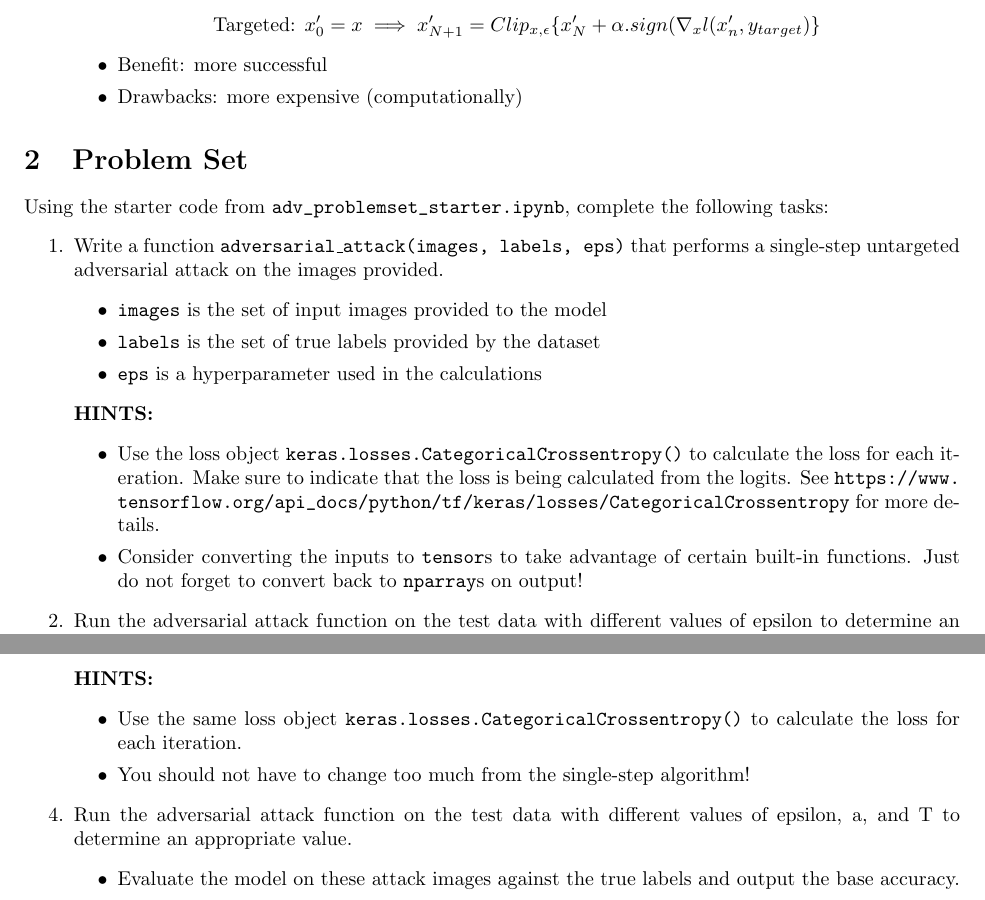
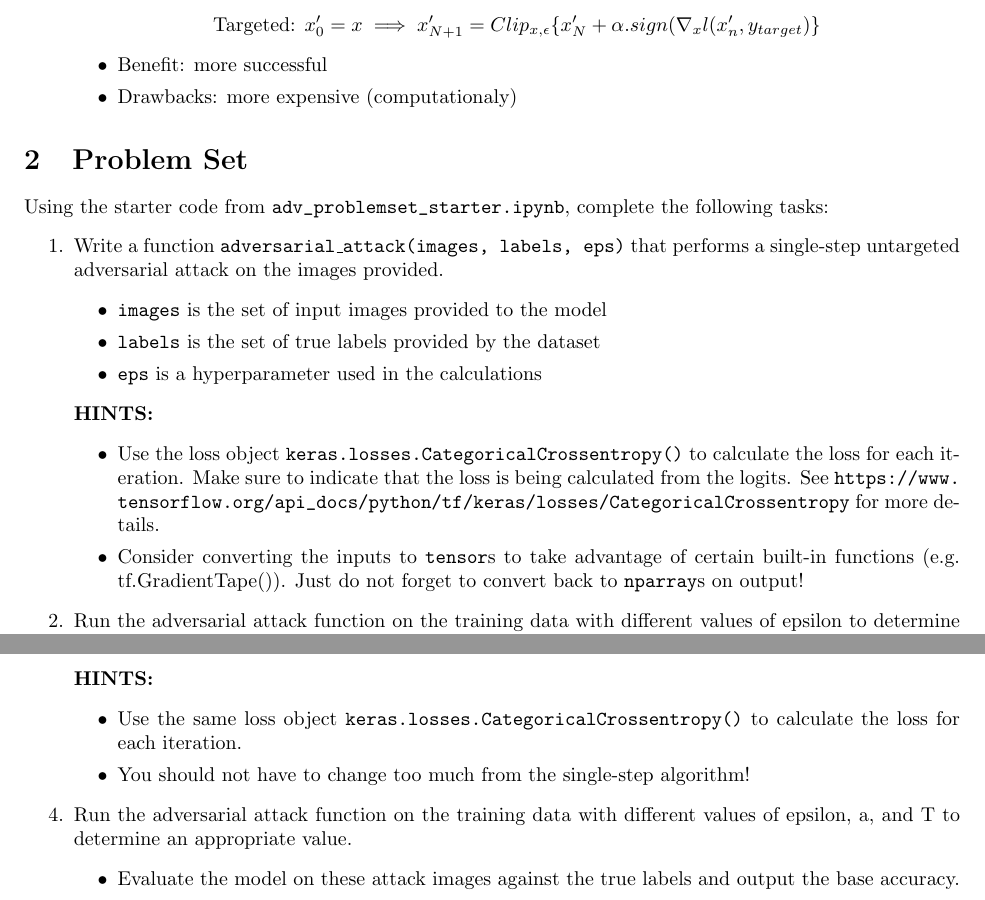
Before and after one commit to AlexK81799/CSCI4961Project, a LaTeX problem sheet (CSCI4961 Problem Set/CSCI4961 Problem Set.tex): two parts of pages 2 and 3 of 3, joined at a grey line, cut so that both start at the same text. Compiled offline with pdfLaTeX.

```diff
--- a/CSCI4961 Problem Set/CSCI4961 Problem Set.tex
+++ b/CSCI4961 Problem Set/CSCI4961 Problem Set.tex
@@ -105,7 +105,7 @@
 $$\text{Targeted: }x_0' = x \implies x_{N+1}' = Clip_{x,\epsilon}\{x_N' + \alpha.sign(\nabla_xl(x_n', y_{target})\} $$
 \begin{itemize}
     \item Benefit: more successful
-    \item Drawbacks: more expensive (computationally)
+    \item Drawbacks: more expensive (computationaly)
 \end{itemize}
 \end{enumerate}
 
@@ -122,9 +122,9 @@
     \textbf{HINTS:}
     \begin{itemize}
         \item Use the loss object \texttt{keras.losses.CategoricalCrossentropy()} to calculate the loss for each iteration. Make sure to indicate that the loss is being calculated from the logits. See \url{https://www.tensorflow.org/api_docs/python/tf/keras/losses/CategoricalCrossentropy} for more details.
-        \item Consider converting the inputs to \texttt{tensor}s to take advantage of certain built-in functions. Just do not forget to convert back to \texttt{nparray}s on output!
+        \item Consider converting the inputs to \texttt{tensor}s to take advantage of certain built-in functions (e.g. tf.GradientTape()). Just do not forget to convert back to \texttt{nparray}s on output!
     \end{itemize}
-    \item Run the adversarial attack function on the test data with different values of epsilon to determine an appropriate value.
+    \item Run the adversarial attack function on the training data with different values of epsilon to determine an appropriate value.
     \begin{itemize}
         \item Evaluate the model on these attack images against the true labels and output the base accuracy.
         \item Use the model to predict the outputs of the adversarial images.
@@ -143,7 +143,7 @@
         \item Use the same loss object \texttt{keras.losses.CategoricalCrossentropy()} to calculate the loss for each iteration.
         \item You should not have to change too much from the single-step algorithm!
     \end{itemize}
-    \item Run the adversarial attack function on the test data with different values of epsilon, a, and T to determine an appropriate value.
+    \item Run the adversarial attack function on the training data with different values of epsilon, a, and T to determine an appropriate value.
     \begin{itemize}
         \item Evaluate the model on these attack images against the true labels and output the base accuracy.
         \item Use the model to predict the outputs of the adversarial images.
```
Also changed, not shown: 3 other files.
